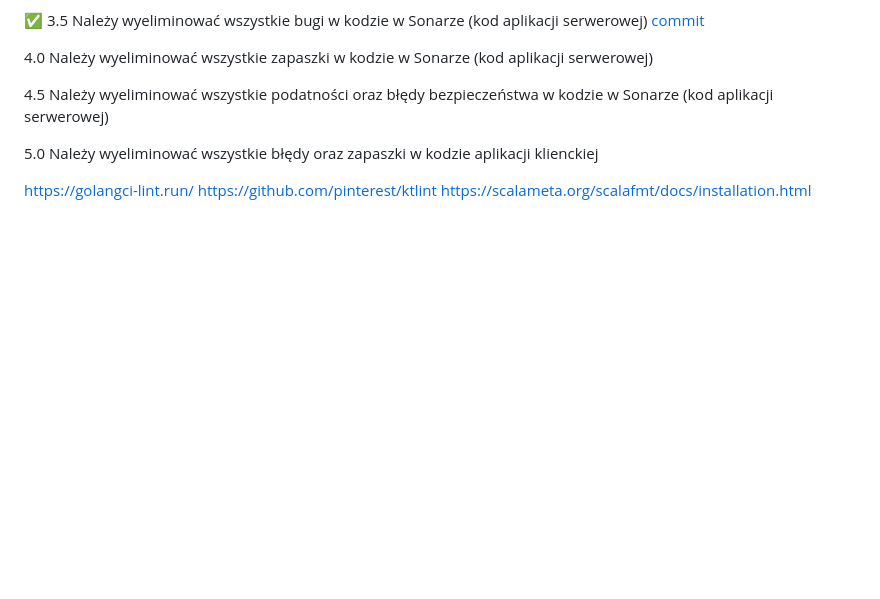
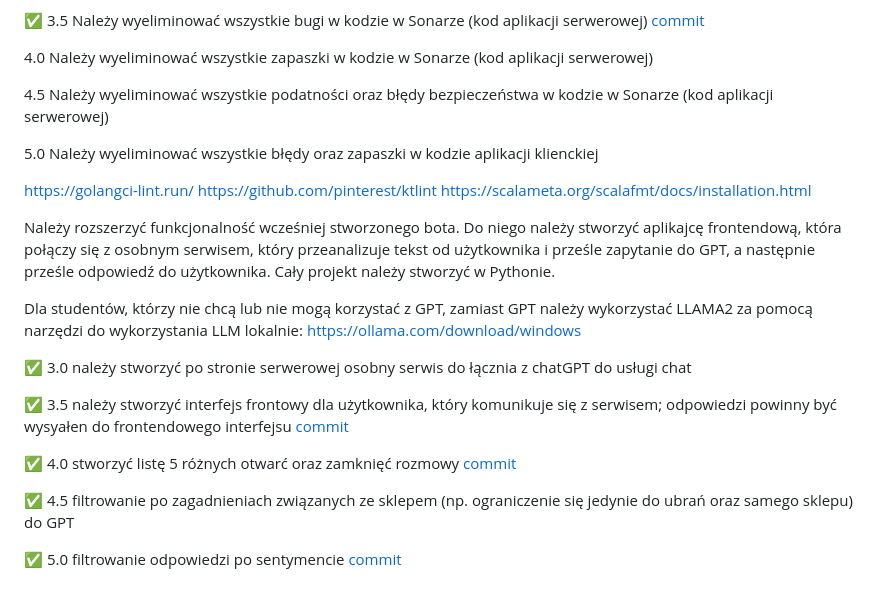
Before and after one commit to T-H-A-N-N/E-biznes, a Markdown page: README.md, the part around the change. GitHub-like rendering; blank space fills up the shorter version.

```diff
--- a/README.md
+++ b/README.md
@@ -82,3 +82,17 @@ Należy dodać projekt aplikacji klienckiej oraz serwerowej (jeden branch, dwa r
 5.0 Należy wyeliminować wszystkie błędy oraz zapaszki w kodzie aplikacji klienckiej
 
 https://golangci-lint.run/ https://github.com/pinterest/ktlint https://scalameta.org/scalafmt/docs/installation.html
+
+Należy rozszerzyć funkcjonalność wcześniej stworzonego bota. Do niego należy stworzyć aplikajcę frontendową, która połączy się z osobnym serwisem, który przeanalizuje tekst od użytkownika i prześle zapytanie do GPT, a następnie prześle odpowiedź do użytkownika. Cały projekt należy stworzyć w Pythonie.
+
+Dla studentów, którzy nie chcą lub nie mogą korzystać z GPT, zamiast GPT należy wykorzystać LLAMA2 za pomocą narzędzi do wykorzystania LLM lokalnie: https://ollama.com/download/windows
+
+✅ 3.0 należy stworzyć po stronie serwerowej osobny serwis do łącznia z chatGPT do usługi chat
+
+✅ 3.5 należy stworzyć interfejs frontowy dla użytkownika, który komunikuje się z serwisem; odpowiedzi powinny być wysyałen do frontendowego interfejsu [commit]()
+
+✅ 4.0 stworzyć listę 5 różnych otwarć oraz zamknięć rozmowy [commit]()
+
+✅ 4.5 filtrowanie po zagadnieniach związanych ze sklepem (np. ograniczenie się jedynie do ubrań oraz samego sklepu) do GPT
+
+✅ 5.0 filtrowanie odpowiedzi po sentymencie [commit]()
```
